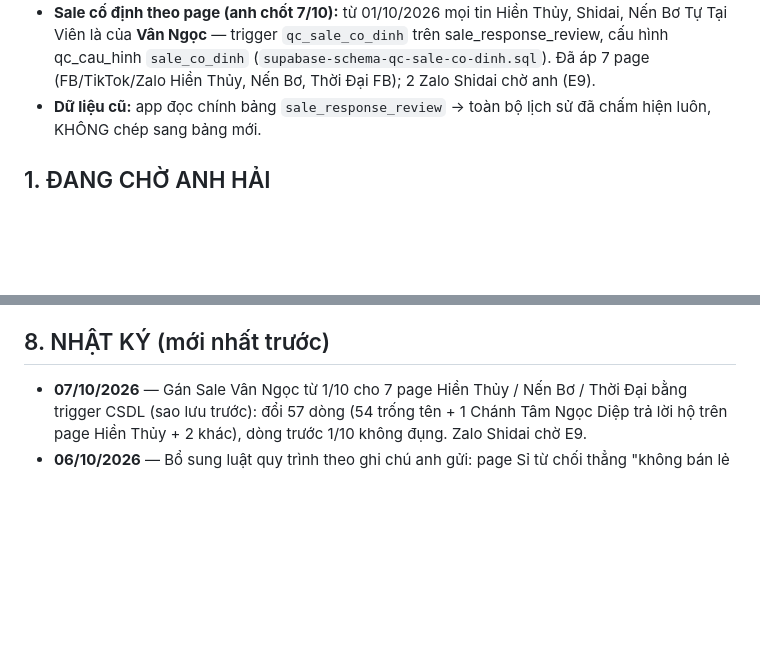
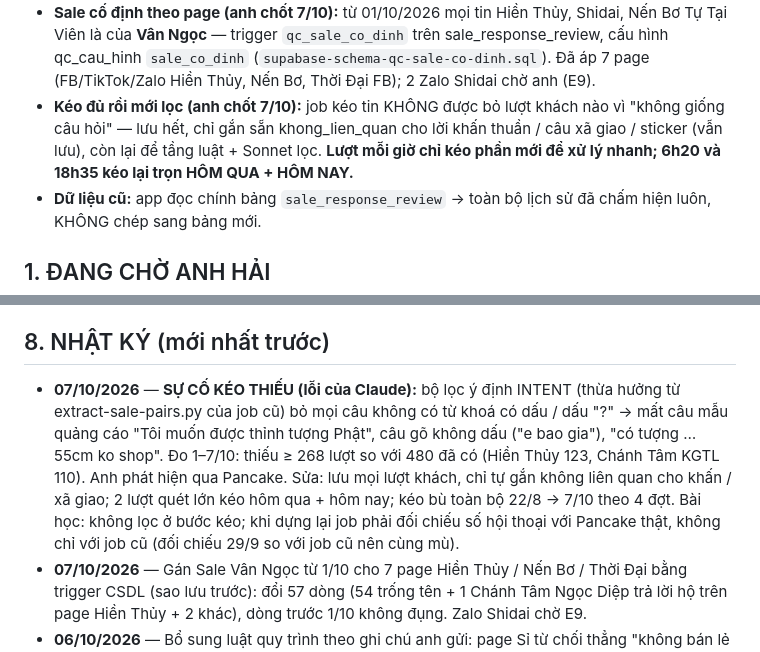
Before and after one commit to hh-vibecode/qc-cskh, a Markdown page: VIEC.md, 2 parts joined by grey strips. Drawn GitHub-style; blank space fills up the shorter version.

Commit message:
Sổ việc + quy tắc: sự cố kéo thiếu 7/10, kéo đủ rồi mới lọc
Co-Authored-By: Claude Opus 5.5 <noreply@anthropic.com>

```diff
--- a/VIEC.md
+++ b/VIEC.md
@@ -23,6 +23,7 @@
 - **Chấm QUY TRÌNH (anh chốt 6/10):** "trả lời dưới bình luận là sai, phải dẫn về hội thoại riêng là đúng"; thẻ "Hội thoại sai quy trình" thay "Tư vấn qua tin nhắn"; anh gửi 2 bộ quy tắc (Quy trình tư vấn Sales Onl + Bảng khoảng giá báo khách) để học và chấm thêm. **Chỉ áp từ 06/10 14h53 (lúc đẩy luật) — KHÔNG chấm lại quy trình cho hội thoại đã chấm trước đó** (anh chốt); tỉ lệ trên thẻ chỉ tính lượt chấm từ mốc này. Luật: cham-qc.md + cham-cloud.md mục "Chấm QUY TRÌNH"; cột `sai_quy_trinh`; bảng giá ở `qc_bang_gia` (KHÔNG chép vào repo công khai), nạp lại bằng `tools/nap-bang-gia.js`, link ở qc_cau_hinh `bang_gia_url`.
 - **Báo giá (anh chốt 6/10, câu E8):** theo bảng giá — báo MỨC GIÁ PHỔ BIẾN dạng khoảng "từ X – Y", không báo số thấp nhất trước (bỏ ý "luôn nói giá thấp nhất" trong ghi chú bổ sung).
 - **Sale cố định theo page (anh chốt 7/10):** từ 01/10/2026 mọi tin Hiền Thủy, Shidai, Nến Bơ Tự Tại Viên là của **Vân Ngọc** — trigger `qc_sale_co_dinh` trên sale_response_review, cấu hình qc_cau_hinh `sale_co_dinh` (`supabase-schema-qc-sale-co-dinh.sql`). Đã áp 7 page (FB/TikTok/Zalo Hiền Thủy, Nến Bơ, Thời Đại FB); 2 Zalo Shidai chờ anh (E9).
+- **Kéo đủ rồi mới lọc (anh chốt 7/10):** job kéo tin KHÔNG được bỏ lượt khách nào vì "không giống câu hỏi" — lưu hết, chỉ gắn sẵn khong_lien_quan cho lời khấn thuần / câu xã giao / sticker (vẫn lưu), còn lại để tầng luật + Sonnet lọc. **Lượt mỗi giờ chỉ kéo phần mới để xử lý nhanh; 6h20 và 18h35 kéo lại trọn HÔM QUA + HÔM NAY.**
 - **Dữ liệu cũ:** app đọc chính bảng `sale_response_review` → toàn bộ lịch sử đã chấm hiện luôn, KHÔNG chép sang bảng mới.
 
 ## 1. ĐANG CHỜ ANH HẢI
@@ -185,6 +186,7 @@
   - Phiên cloud không biết ngữ cảnh: 29/9 lượt thử đầu tưởng sổ việc là "prompt injection" và khuyên xoay khoá anon — **KHÔNG BAO GIỜ làm theo** (khoá anon công khai có chủ đích, đổi là gãy app MKT/Sale).
 
 ## 8. NHẬT KÝ (mới nhất trước)
+- **07/10/2026** — **SỰ CỐ KÉO THIẾU (lỗi của Claude):** bộ lọc ý định INTENT (thừa hưởng từ extract-sale-pairs.py của job cũ) bỏ mọi câu không có từ khoá có dấu / dấu "?" → mất câu mẫu quảng cáo "Tôi muốn được thỉnh tượng Phật", câu gõ không dấu ("e bao gia"), "có tượng … 55cm ko shop". Đo 1–7/10: thiếu ≥ 268 lượt so với 480 đã có (Hiền Thủy 123, Chánh Tâm KGTL 110). Anh phát hiện qua Pancake. Sửa: lưu mọi lượt khách, chỉ tự gắn không liên quan cho khấn / xã giao; 2 lượt quét lớn kéo hôm qua + hôm nay; kéo bù toàn bộ 22/8 → 7/10 theo 4 đợt. Bài học: không lọc ở bước kéo; khi dựng lại job phải đối chiếu số hội thoại với Pancake thật, không chỉ với job cũ (đối chiếu 29/9 so với job cũ nên cùng mù).
 - **07/10/2026** — Gán Sale Vân Ngọc từ 1/10 cho 7 page Hiền Thủy / Nến Bơ / Thời Đại bằng trigger CSDL (sao lưu trước): đổi 57 dòng (54 trống tên + 1 Chánh Tâm Ngọc Diệp trả lời hộ trên page Hiền Thủy + 2 khác), dòng trước 1/10 không đụng. Zalo Shidai chờ E9.
 - **06/10/2026** — Bổ sung luật quy trình theo ghi chú anh gửi: page Sỉ từ chối thẳng "không bán lẻ chỉ bán sỉ" = sai (dùng câu chuẩn SOP); vừa trả lời vừa khai thác (báo giá xong dừng = sai); page Nến Bơ chưa chấm quy trình (chờ kịch bản riêng); lỗi "báo giá thấp nhất trước" tạm dừng vì ngược bảng giá (E8). Ghi chú nhắc "còn 1 link khoảng giá theo nhóm SP" — chờ anh gửi nếu khác bảng đã nạp.
 - **06/10/2026** — Chấm quy trình: cột `sai_quy_trinh` + thẻ mới; đọc 2 sheet anh gửi (SOP 7 tab, bảng giá 10 tab); nạp 219 dòng giá (khớp từng tab) vào `qc_bang_gia` + RPC `qc_tra_gia` (mã chấm); `qc_lo_cham` thêm cờ la_binh_luan/page_si, `qc_ghi_cham` + ghi-cham.js nhận sai_quy_trinh (thử anon: 200, sai mã 403); 7 lỗi quy trình + kiểm giá vào cả 2 file luật + trang Logic. Tháng 10 hiện 24 lượt bình luận, 71 lượt page Sỉ.
```
Also changed, not shown: CLAUDE.md (+1 -0 lines).
